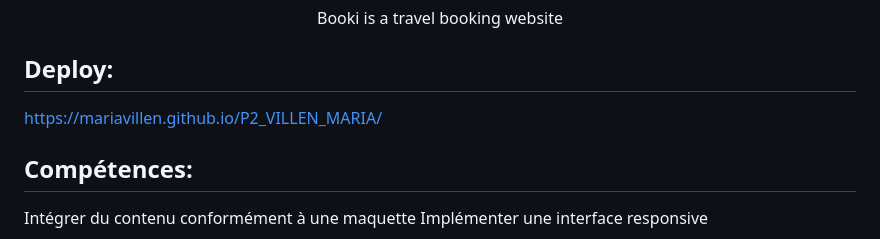
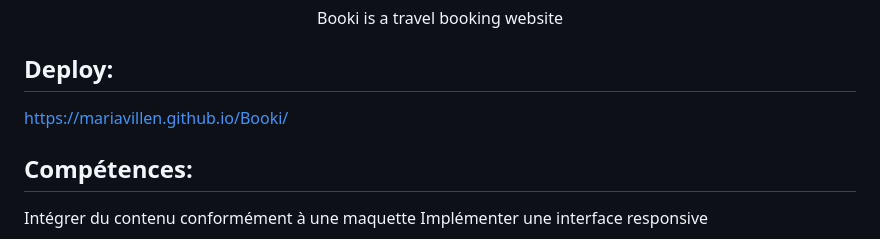
Before and after one commit to MariaVillen/Booki, a Markdown page: README.md, the part around the change. Rendered like a GitHub page.

```diff
--- a/README.md
+++ b/README.md
@@ -4,7 +4,7 @@ Projet 2 - Formation developpeur web chez Openclassrooms.
 <p align = "center"> Booki is a travel booking website</p>
 
 ## Deploy:
-  https://mariavillen.github.io/P2_VILLEN_MARIA/
+   https://mariavillen.github.io/Booki/
 
 ## Compétences:
 
```
